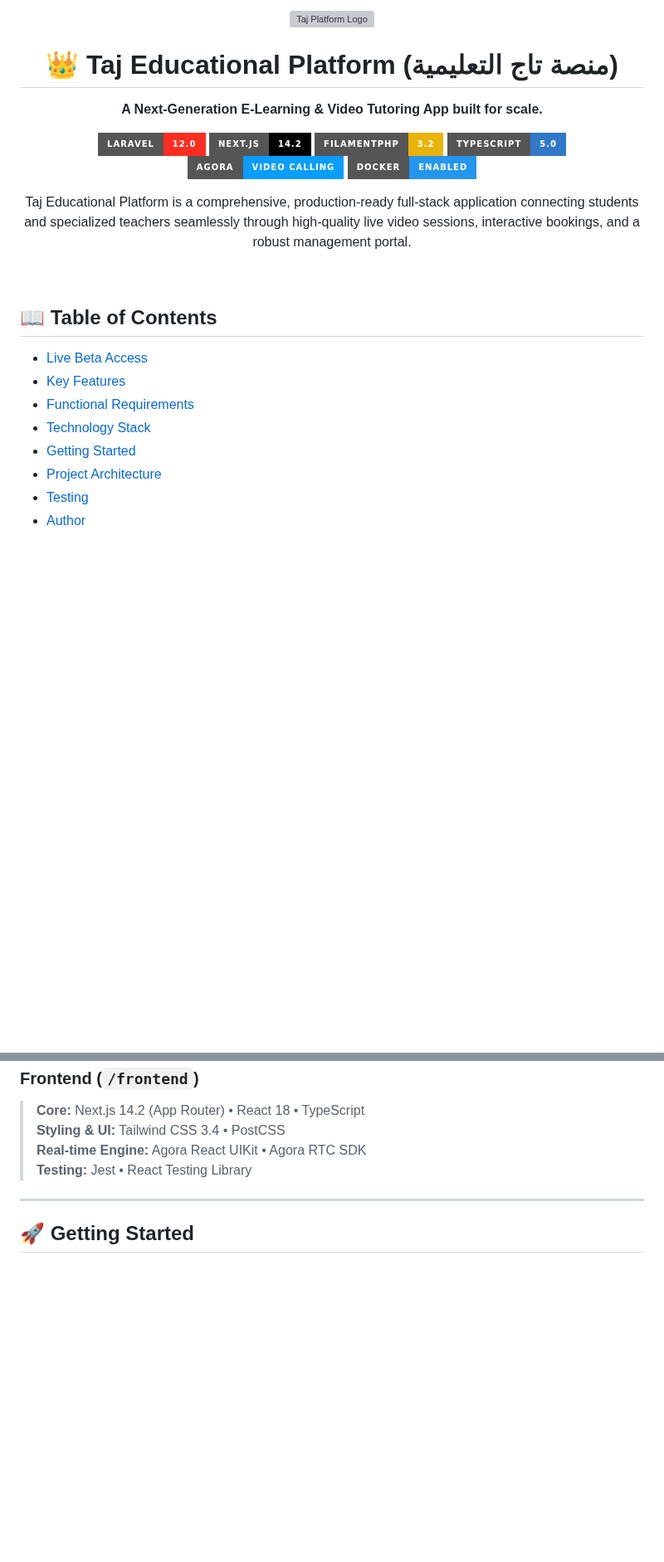
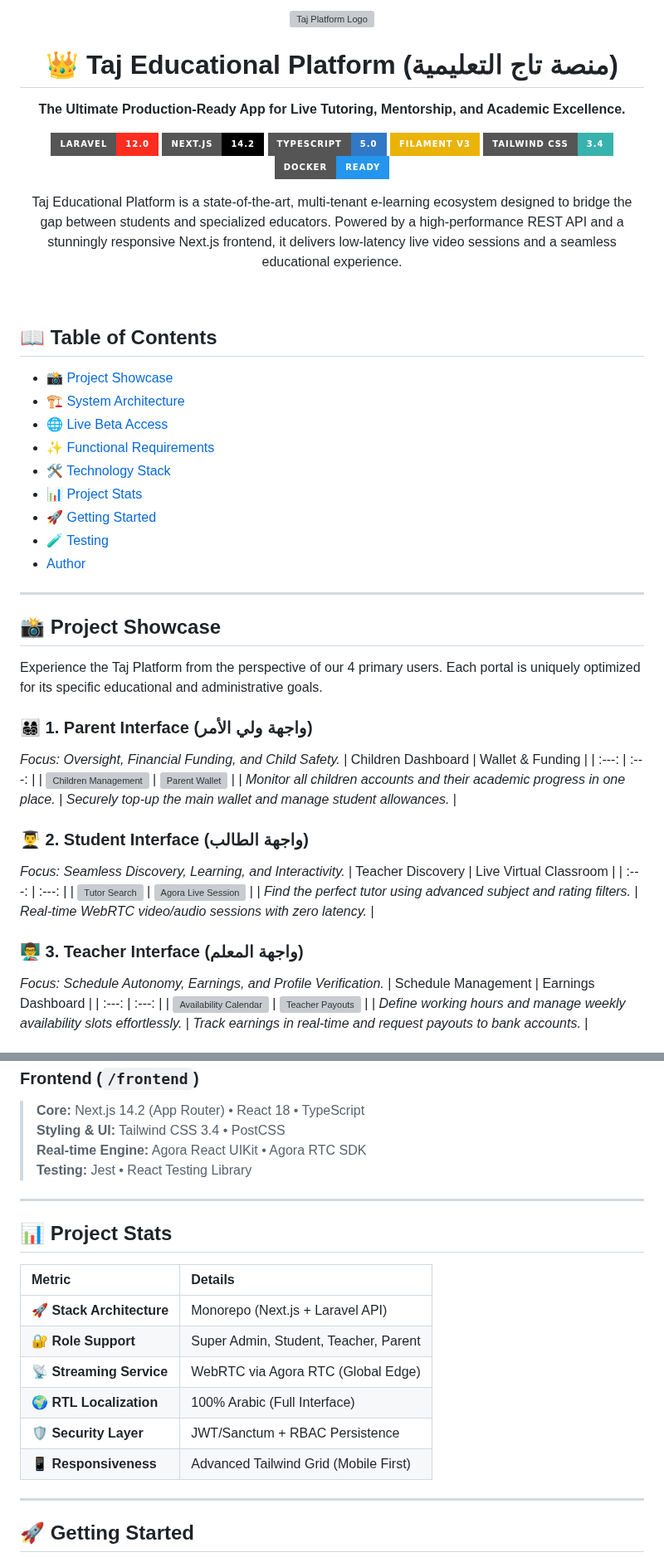
Before and after one commit to Ammar-1993/Taj-Platform, a Markdown page: README.md, 2 parts joined by grey strips. Shown at 83% size. GitHub-like rendering; badges without logos; blank space fills up the shorter version; grey boxes are pictures that could not be loaded.

Commit message:
docs: overhaul README with updated branding, expanded project showcase, and system architecture diagrams

```diff
--- a/README.md
+++ b/README.md
@@ -4,32 +4,61 @@
   <h1>👑 Taj Educational Platform (منصة تاج التعليمية)</h1>
 
   <p>
-    <b>A Next-Generation E-Learning & Video Tutoring App built for scale.</b>
+    <b>The Ultimate Production-Ready App for Live Tutoring, Mentorship, and Academic Excellence.</b>
   </p>
 
   <!-- Badges -->
   <p>
-    <a href="https://laravel.com"><img src="https://img.shields.io/badge/Laravel-12.0-FF2D20?style=for-the-badge&logo=laravel&logoColor=white" alt="Laravel 12" /></a>
-    <a href="https://nextjs.org/"><img src="https://img.shields.io/badge/Next.js-14.2-000000?style=for-the-badge&logo=nextdotjs&logoColor=white" alt="Next.js 14" /></a>
-    <a href="https://filamentphp.com"><img src="https://img.shields.io/badge/FilamentPHP-3.2-EAB308?style=for-the-badge&logo=php&logoColor=white" alt="Filament v3" /></a>
-    <a href="https://www.typescriptlang.org/"><img src="https://img.shields.io/badge/TypeScript-5.0-3178C6?style=for-the-badge&logo=typescript&logoColor=white" alt="TypeScript" /></a>
-    <a href="https://www.agora.io/"><img src="https://img.shields.io/badge/Agora-Video_Calling-099DFD?style=for-the-badge&logo=agora&logoColor=white" alt="Agora" /></a>
-    <a href="https://www.docker.com/"><img src="https://img.shields.io/badge/Docker-Enabled-2496ED?style=for-the-badge&logo=docker&logoColor=white" alt="Docker" /></a>
+    <img src="https://img.shields.io/badge/Laravel-12.0-FF2D20?style=for-the-badge&logo=laravel&logoColor=white" alt="Laravel 12" />
+    <img src="https://img.shields.io/badge/Next.js-14.2-000000?style=for-the-badge&logo=nextdotjs&logoColor=white" alt="Next.js 14" />
+    <img src="https://img.shields.io/badge/TypeScript-5.0-3178C6?style=for-the-badge&logo=typescript&logoColor=white" alt="TypeScript" />
+    <img src="https://img.shields.io/badge/Filament_V3-EAB308?style=for-the-badge&logo=php&logoColor=white" alt="Filament" />
+    <img src="https://img.shields.io/badge/Tailwind_CSS-3.4-38B2AC?style=for-the-badge&logo=tailwind-css&logoColor=white" alt="Tailwind" />
+    <img src="https://img.shields.io/badge/Docker-Ready-2496ED?style=for-the-badge&logo=docker&logoColor=white" alt="Docker" />
   </p>
 
   <p align="center">
-    Taj Educational Platform is a comprehensive, production-ready full-stack application connecting students and specialized teachers seamlessly through high-quality live video sessions, interactive bookings, and a robust management portal.
+    Taj Educational Platform is a state-of-the-art, multi-tenant e-learning ecosystem designed to bridge the gap between students and specialized educators. Powered by a high-performance REST API and a stunningly responsive Next.js frontend, it delivers low-latency live video sessions and a seamless educational experience.
   </p>
 </div>
 
 <br />
 
 ## 📖 Table of Contents
-- [Live Beta Access](#-live-beta-access)
-- [Key Features](#-key-features)
-- [Functional Requirements](#-functional-requirements-fr)
-- [Technology Stack](#-technology-stack)
-- [Getting Started](#-getting-started)
-- [Project Architecture](#-project-architecture)
-- [Testing](#-testing)
+- [📸 Project Showcase](#-project-showcase)
+- [🏗️ System Architecture](#️-system-architecture)
+- [🌐 Live Beta Access](#-live-beta-access)
+- [✨ Functional Requirements](#-functional-requirements-fr)
+- [🛠️ Technology Stack](#️-technology-stack)
+- [📊 Project Stats](#-project-stats)
+- [🚀 Getting Started](#-getting-started)
+- [🧪 Testing](#-testing)
 - [Author](#-author)
+
+---
+
+## 📸 Project Showcase
+
+Experience the Taj Platform from the perspective of our 4 primary users. Each portal is uniquely optimized for its specific educational and administrative goals.
+
+### 👨‍👩‍👧‍👦 1. Parent Interface (واجهة ولي الأمر)
+*Focus: Oversight, Financial Funding, and Child Safety.*
+| Children Dashboard | Wallet & Funding |
+| :---: | :---: |
+| ![Children Management](https://via.placeholder.com/600x400.png?text=Parent:+Children+Management) | ![Parent Wallet](https://via.placeholder.com/600x400.png?text=Parent:+Wallet+Funding) |
+| *Monitor all children accounts and their academic progress in one place.* | *Securely top-up the main wallet and manage student allowances.* |
+
+### 👨‍🎓 2. Student Interface (واجهة الطالب)
+*Focus: Seamless Discovery, Learning, and Interactivity.*
+| Teacher Discovery | Live Virtual Classroom |
+| :---: | :---: |
+| ![Tutor Search](https://via.placeholder.com/600x400.png?text=Student:+Tutor+Discovery) | ![Agora Live Session](https://via.placeholder.com/600x400.png?text=Student:+Virtual+Classroom) |
+| *Find the perfect tutor using advanced subject and rating filters.* | *Real-time WebRTC video/audio sessions with zero latency.* |
+
+### 👨‍🏫 3. Teacher Interface (واجهة المعلم)
+*Focus: Schedule Autonomy, Earnings, and Profile Verification.*
+| Schedule Management | Earnings Dashboard |
+| :---: | :---: |
+| ![Availability Calendar](https://via.placeholder.com/600x400.png?text=Teacher:+Schedule+Management) | ![Teacher Payouts](https://via.placeholder.com/600x400.png?text=Teacher:+Earnings+Payouts) |
+| *Define working hours and manage weekly availability slots effortlessly.* | *Track earnings in real-time and request payouts to bank accounts.* |
+
@@ -112,6 +187,19 @@ The project operates as a modern monorepo, decoupling the interactive presentati
 
 ---
 
+## 📊 Project Stats
+
+| Metric | Details |
+| :--- | :--- |
+| **🚀 Stack Architecture** | Monorepo (Next.js + Laravel API) |
+| **🔐 Role Support** | Super Admin, Student, Teacher, Parent |
+| **📡 Streaming Service** | WebRTC via Agora RTC (Global Edge) |
+| **🌍 RTL Localization** | 100% Arabic (Full Interface) |
+| **🛡️ Security Layer** | JWT/Sanctum + RBAC Persistence |
+| **📱 Responsiveness** | Advanced Tailwind Grid (Mobile First) |
+
+---
+
 ## 🚀 Getting Started
 
 The recommended way to boot up the complete Taj Platform stack (Frontend, Backend, and Database) is using **Docker Compose**.
```
Also changed, not shown: other parts of README.md (+47 -9 lines).
